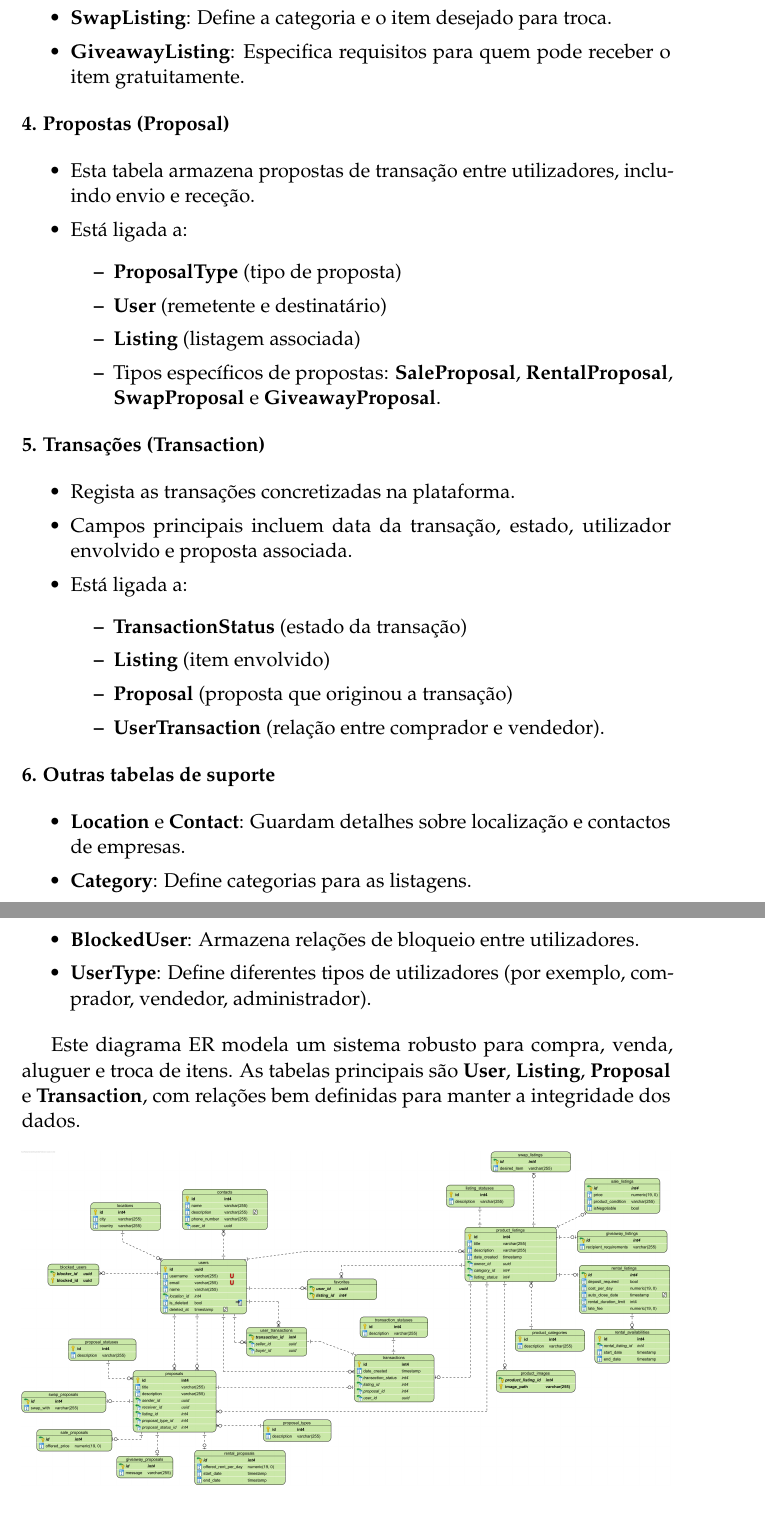
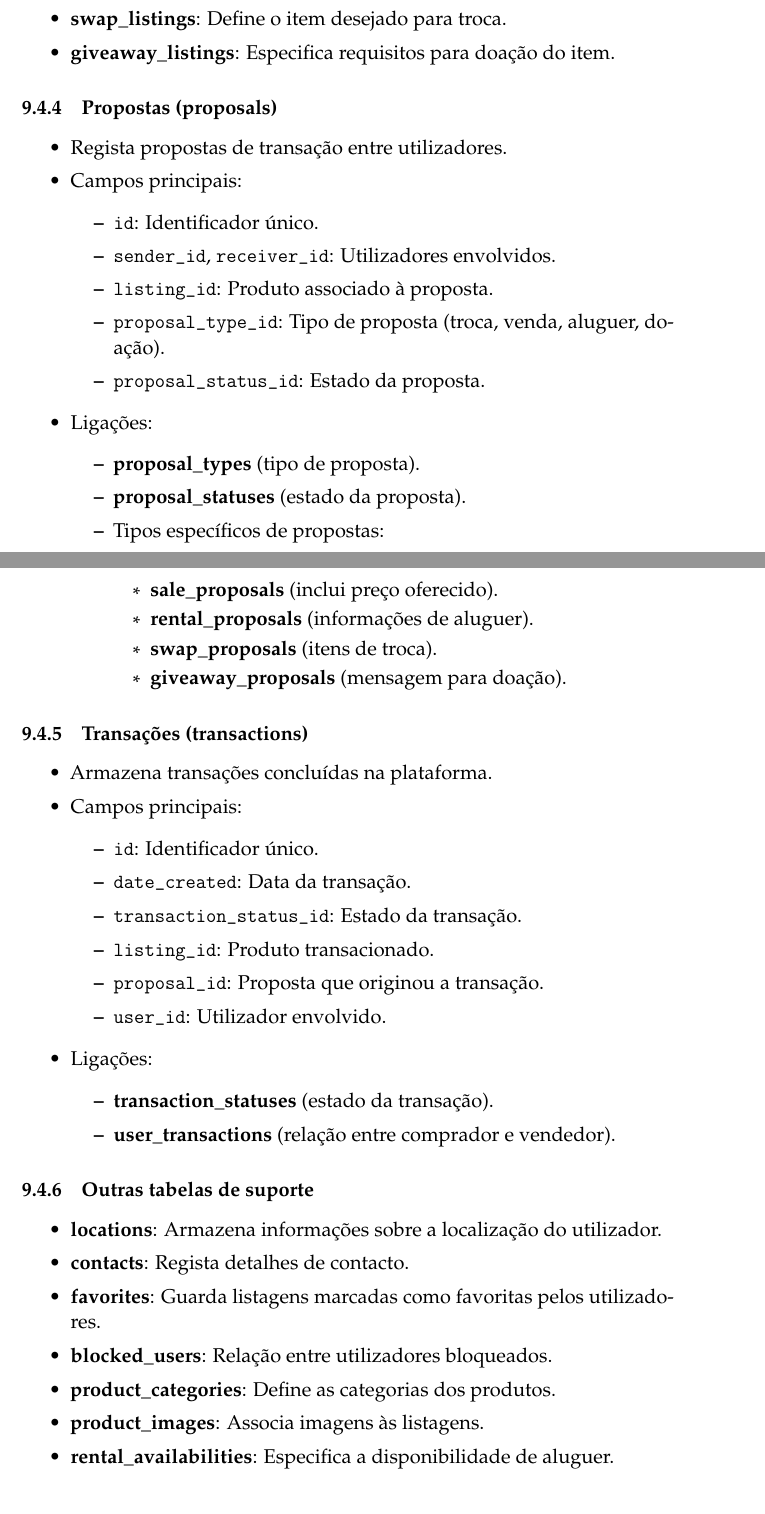
Before and after one commit to Basiiii/Vizzy, a LaTeX document (specification/relatorio-pds/essay.tex): two parts of pages 20 and 21 of 32 before the commit and two parts of pages 20 and 21 of 33 after it, joined at a grey line, cut so that both start at the same text. Compiled offline with pdfLaTeX.

Commit message:
Documentação do Diagrama ER

```diff
--- a/specification/relatorio-pds/essay.tex
+++ b/specification/relatorio-pds/essay.tex
@@ -560,41 +576,67 @@ O diagrama representa um software de produtos onde os utilizadores podem comprar
-    \item \textbf{SwapListing}: Define a categoria e o item desejado para troca.
-    \item \textbf{GiveawayListing}: Especifica requisitos para quem pode receber o item gratuitamente.
+    \item \textbf{sale\_listings}: Inclui preço, condição do produto e se o preço é negociável.
+    \item \textbf{rental\_listings}: Contém dados como custo diário, depósito e limite de duração do aluguer.
+    \item \textbf{swap\_listings}: Define o item desejado para troca.
+    \item \textbf{giveaway\_listings}: Especifica requisitos para doação do item.
 \end{itemize}
-\textbf{4. Propostas (Proposal)}
+
+\subsubsection{\textbf{Propostas (proposals)}}
 
 \begin{itemize}
-    \item Esta tabela armazena propostas de transação entre utilizadores, incluindo envio e receção.
-    \item Está ligada a:
+    \item Regista propostas de transação entre utilizadores.
+    \item Campos principais:
     \begin{itemize}
-        \item \textbf{ProposalType} (tipo de proposta)
-        \item \textbf{User} (remetente e destinatário)
-        \item \textbf{Listing} (listagem associada)
-        \item Tipos específicos de propostas: \textbf{SaleProposal}, \textbf{RentalProposal}, \textbf{SwapProposal} e \textbf{GiveawayProposal}.
+        \item \verb|id|: Identificador único.
+        \item \verb|sender_id|, \verb|receiver_id|: Utilizadores envolvidos.
+        \item \verb|listing_id|: Produto associado à proposta.
+        \item \verb|proposal_type_id|: Tipo de proposta (troca, venda, aluguer, doação).
+        \item \verb|proposal_status_id|: Estado da proposta.
+    \end{itemize}
+    \item Ligações:
+    \begin{itemize}
+        \item \textbf{proposal\_types} (tipo de proposta).
+        \item \textbf{proposal\_statuses} (estado da proposta).
+        \item Tipos específicos de propostas:
+        \begin{itemize}
+            \item \textbf{sale\_proposals} (inclui preço oferecido).
+            \item \textbf{rental\_proposals} (informações de aluguer).
+            \item \textbf{swap\_proposals} (itens de troca).
+            \item \textbf{giveaway\_proposals} (mensagem para doação).
+        \end{itemize}
     \end{itemize}
 \end{itemize}
-\textbf{5. Transações (Transaction)}
+
+\subsubsection{\textbf{Transações (transactions)}}
 
 \begin{itemize}
-    \item Regista as transações concretizadas na plataforma.
-    \item Campos principais incluem data da transação, estado, utilizador envolvido e proposta associada.
-    \item Está ligada a:
+    \item Armazena transações concluídas na plataforma.
+    \item Campos principais:
     \begin{itemize}
-        \item \textbf{TransactionStatus} (estado da transação)
-        \item \textbf{Listing} (item envolvido)
-        \item \textbf{Proposal} (proposta que originou a transação)
-        \item \textbf{UserTransaction} (relação entre comprador e vendedor).
+        \item \verb|id|: Identificador único.
+        \item \verb|date_created|: Data da transação.
+        \item \verb|transaction_status_id|: Estado da transação.
+        \item \verb|listing_id|: Produto transacionado.
+        \item \verb|proposal_id|: Proposta que originou a transação.
+        \item \verb|user_id|: Utilizador envolvido.
+    \end{itemize}
+    \item Ligações:
+    \begin{itemize}
+        \item \textbf{transaction\_statuses} (estado da transação).
+        \item \textbf{user\_transactions} (relação entre comprador e vendedor).
     \end{itemize}
 \end{itemize}
-\textbf{6. Outras tabelas de suporte}
+
+\subsubsection{\textbf{Outras tabelas de suporte}}
 
 \begin{itemize}
-    \item \textbf{Location} e \textbf{Contact}: Guardam detalhes sobre localização e contactos de empresas.
-    \item \textbf{Category}: Define categorias para as listagens.
-    \item \textbf{BlockedUser}: Armazena relações de bloqueio entre utilizadores.
-    \item \textbf{UserType}: Define diferentes tipos de utilizadores (por exemplo, comprador, vendedor, administrador).
+    \item \textbf{locations}: Armazena informações sobre a localização do utilizador.
+    \item \textbf{contacts}: Regista detalhes de contacto.
+    \item \textbf{favorites}: Guarda listagens marcadas como favoritas pelos utilizadores.
+    \item \textbf{blocked\_users}: Relação entre utilizadores bloqueados.
+    \item \textbf{product\_categories}: Define as categorias dos produtos.
+    \item \textbf{product\_images}: Associa imagens às listagens.
+    \item \textbf{rental\_availabilities}: Especifica a disponibilidade de aluguer.
 \end{itemize}
 
-Este diagrama ER modela um sistema robusto para compra, venda, aluguer e troca de itens. As tabelas principais são \textbf{User}, \textbf{Listing}, \textbf{Proposal} e \textbf{Transaction}, com relações bem definidas para manter a integridade dos dados.
 
 
 \begin{figure}[ht]
```
Also changed, not shown: specification/relatorio-pds/essay.pdf, specification/relatorio-pds/essay.tex (60 more changed lines), 1 other file.
